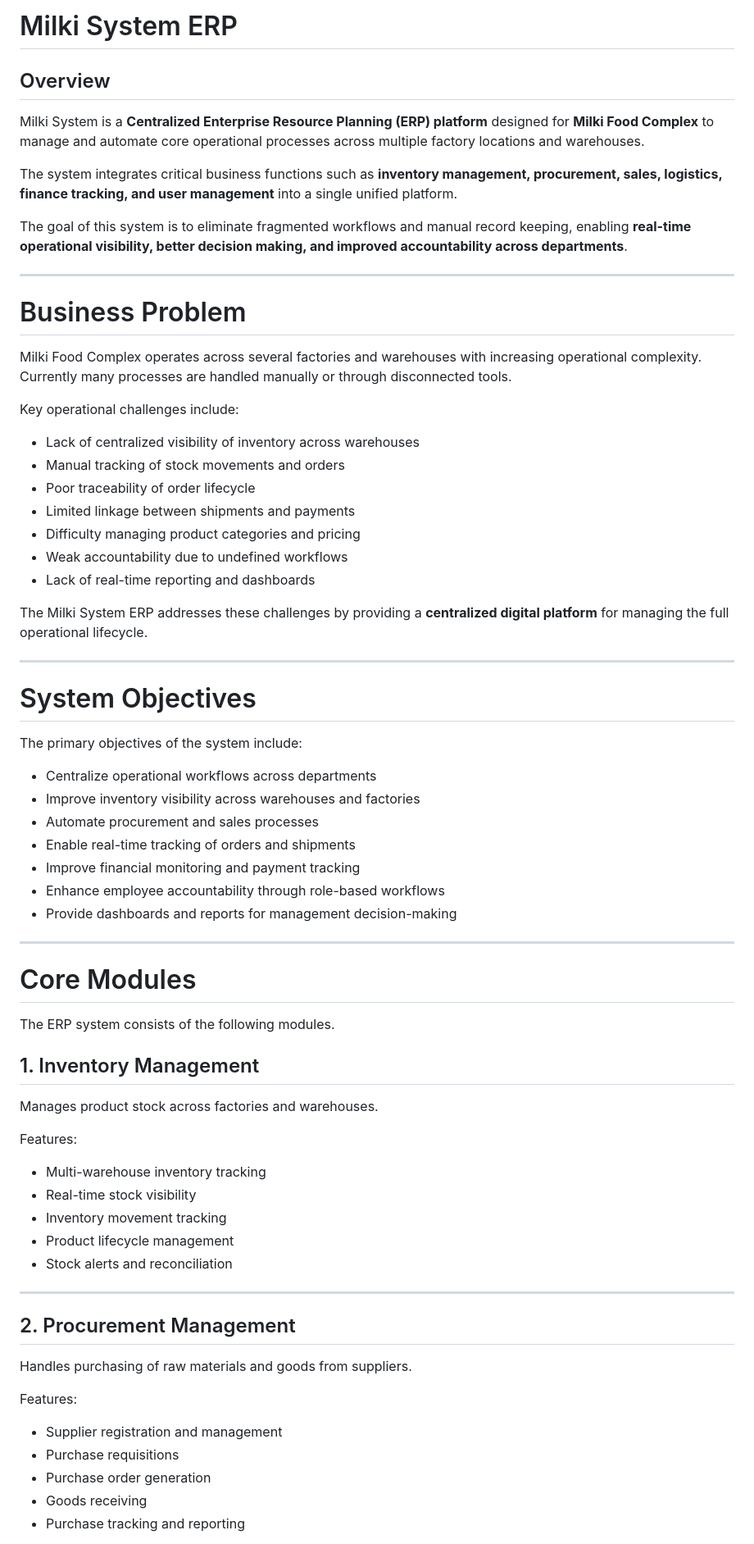
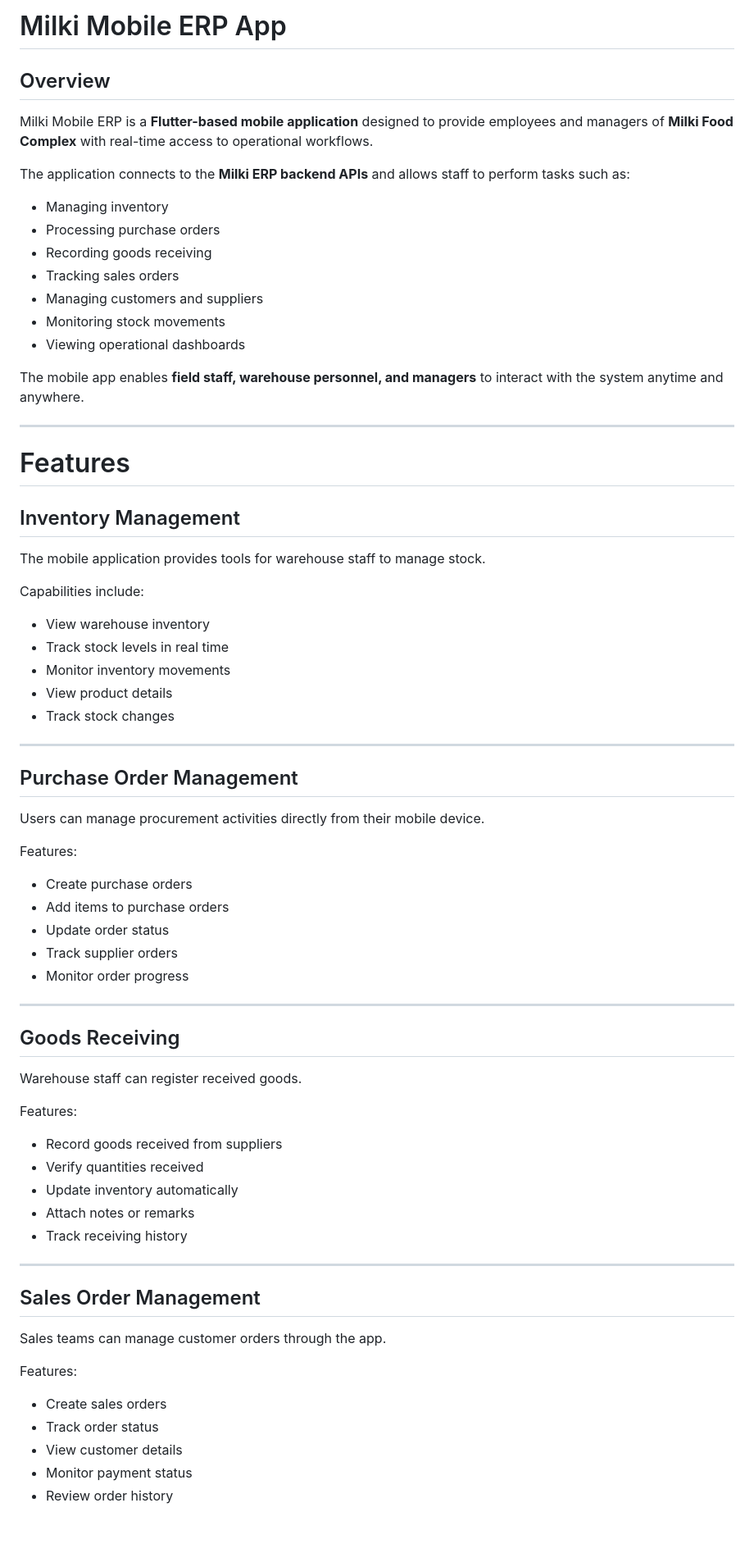
Before and after one commit to jonmersha/MFCFF, a Markdown page: README.md, the part around one of its changes. Shown at 82% size. Drawn GitHub-style.

```diff
--- a/README.md
+++ b/README.md
@@ -1,74 +1,77 @@
-# Milki System ERP
+
+# Milki Mobile ERP App
 
 ## Overview
 
-Milki System is a **Centralized Enterprise Resource Planning (ERP) platform** designed for **Milki Food Complex** to manage and automate core operational processes across multiple factory locations and warehouses.
+Milki Mobile ERP is a **Flutter-based mobile application** designed to provide employees and managers of **Milki Food Complex** with real-time access to operational workflows.
 
-The system integrates critical business functions such as **inventory management, procurement, sales, logistics, finance tracking, and user management** into a single unified platform.
+The application connects to the **Milki ERP backend APIs** and allows staff to perform tasks such as:
 
-The goal of this system is to eliminate fragmented workflows and manual record keeping, enabling **real-time operational visibility, better decision making, and improved accountability across departments**.
+* Managing inventory
+* Processing purchase orders
+* Recording goods receiving
+* Tracking sales orders
+* Managing customers and suppliers
+* Monitoring stock movements
+* Viewing operational dashboards
+
+The mobile app enables **field staff, warehouse personnel, and managers** to interact with the system anytime and anywhere.
 
 ---
 
-# Business Problem
+# Features
 
-Milki Food Complex operates across several factories and warehouses with increasing operational complexity. Currently many processes are handled manually or through disconnected tools.
+## Inventory Management
 
-Key operational challenges include:
+The mobile application provides tools for warehouse staff to manage stock.
 
-* Lack of centralized visibility of inventory across warehouses
-* Manual tracking of stock movements and orders
-* Poor traceability of order lifecycle
-* Limited linkage between shipments and payments
-* Difficulty managing product categories and pricing
-* Weak accountability due to undefined workflows
-* Lack of real-time reporting and dashboards
+Capabilities include:
 
-The Milki System ERP addresses these challenges by providing a **centralized digital platform** for managing the full operational lifecycle.
+* View warehouse inventory
+* Track stock levels in real time
+* Monitor inventory movements
+* View product details
+* Track stock changes
 
 ---
 
-# System Objectives
+## Purchase Order Management
 
-The primary objectives of the system include:
+Users can manage procurement activities directly from their mobile device.
 
-* Centralize operational workflows across departments
-* Improve inventory visibility across warehouses and factories
-* Automate procurement and sales processes
-* Enable real-time tracking of orders and shipments
-* Improve financial monitoring and payment tracking
-* Enhance employee accountability through role-based workflows
-* Provide dashboards and reports for management decision-making
+Features:
+
+* Create purchase orders
+* Add items to purchase orders
+* Update order status
+* Track supplier orders
+* Monitor order progress
 
 ---
 
-# Core Modules
+## Goods Receiving
 
-The ERP system consists of the following modules.
-
-## 1. Inventory Management
-
-Manages product stock across factories and warehouses.
+Warehouse staff can register received goods.
 
 Features:
 
-* Multi-warehouse inventory tracking
-* Real-time stock visibility
-* Inventory movement tracking
-* Product lifecycle management
-* Stock alerts and reconciliation
+* Record goods received from suppliers
+* Verify quantities received
+* Update inventory automatically
+* Attach notes or remarks
+* Track receiving history
 
 ---
 
-## 2. Procurement Management
+## Sales Order Management
 
-Handles purchasing of raw materials and goods from suppliers.
+Sales teams can manage customer orders through the app.
 
 Features:
 
-* Supplier registration and management
-* Purchase requisitions
-* Purchase order generation
-* Goods receiving
-* Purchase tracking and reporting
+* Create sales orders
+* Track order status
+* View customer details
+* Monitor payment status
+* Review order history
 
```
Also changed, not shown: other parts of README.md (+175 -218 lines).
